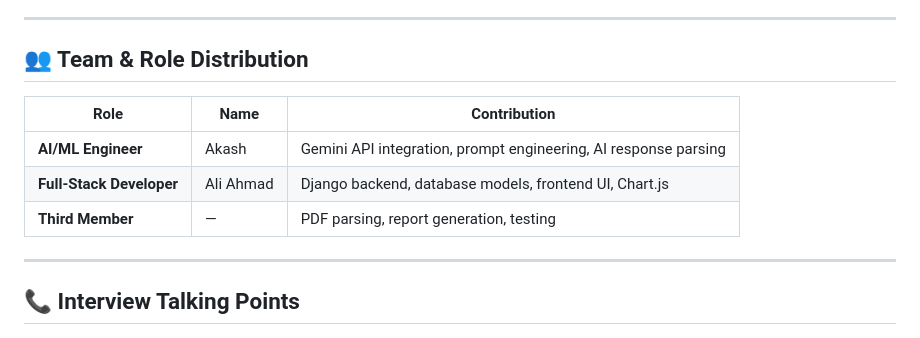
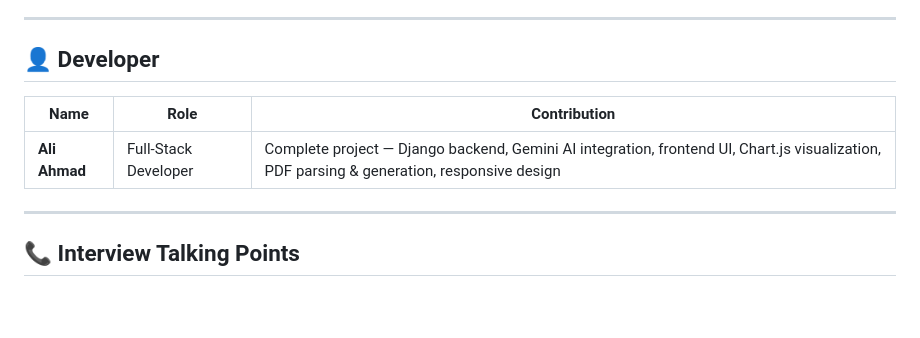
Before and after one commit to ali071205/resume-analyser, a Markdown page: README.md, the part around the change. Drawn GitHub-style; blank space fills up the shorter version.

Commit message:
Update README: Ali Ahmad as sole developer

```diff
--- a/README.md
+++ b/README.md
@@ -262,13 +262,11 @@ User uploads resume + pastes JD
 
 ---
 
-## 👥 Team & Role Distribution
+## 👤 Developer
 
-| Role | Name | Contribution |
+| Name | Role | Contribution |
 |------|------|-------------|
-| **AI/ML Engineer** | Akash | Gemini API integration, prompt engineering, AI response parsing |
-| **Full-Stack Developer** | Ali Ahmad | Django backend, database models, frontend UI, Chart.js |
-| **Third Member** | — | PDF parsing, report generation, testing |
+| **Ali Ahmad** | Full-Stack Developer | Complete project — Django backend, Gemini AI integration, frontend UI, Chart.js visualization, PDF parsing & generation, responsive design |
 
 ---
 
```
